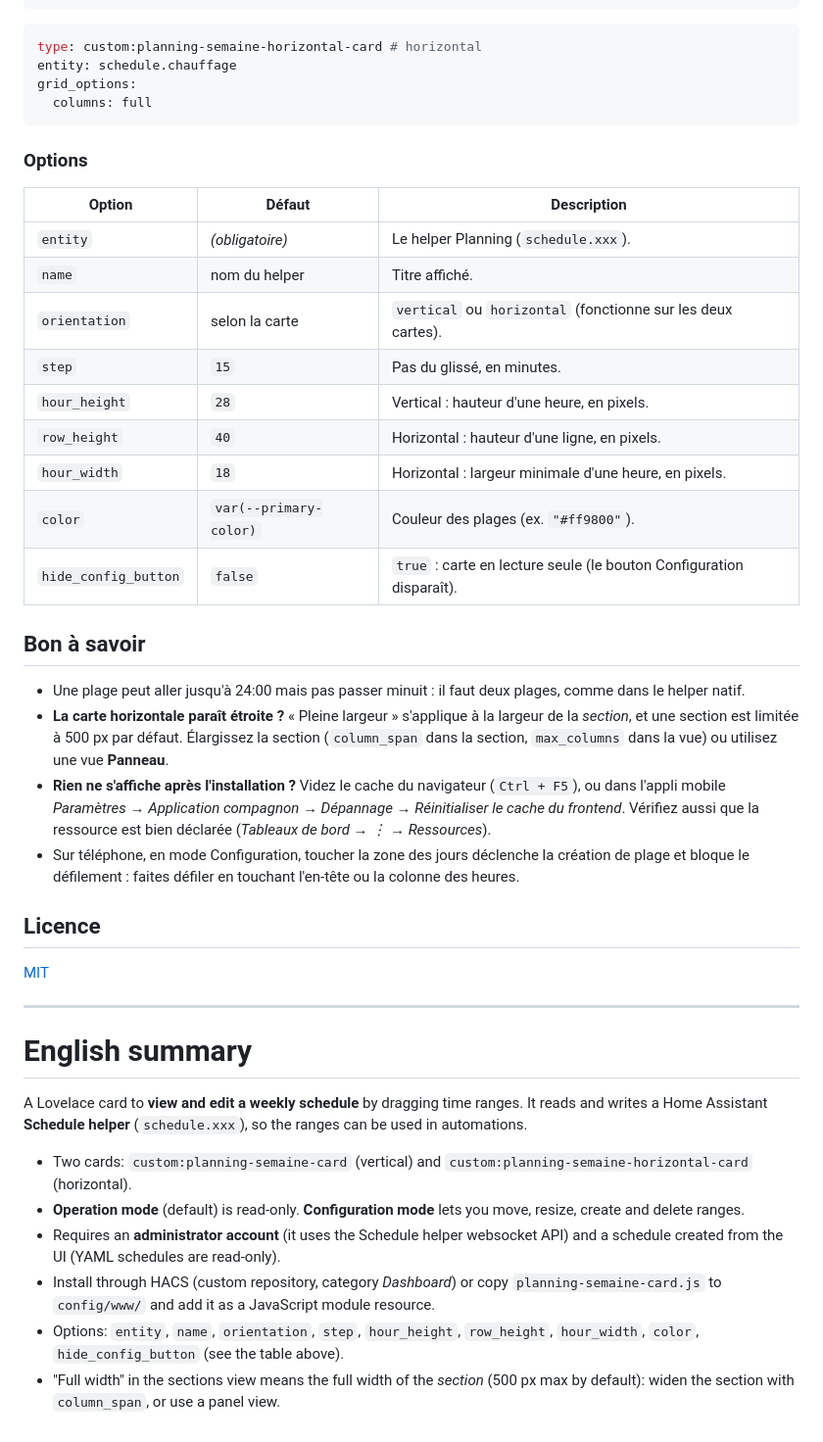
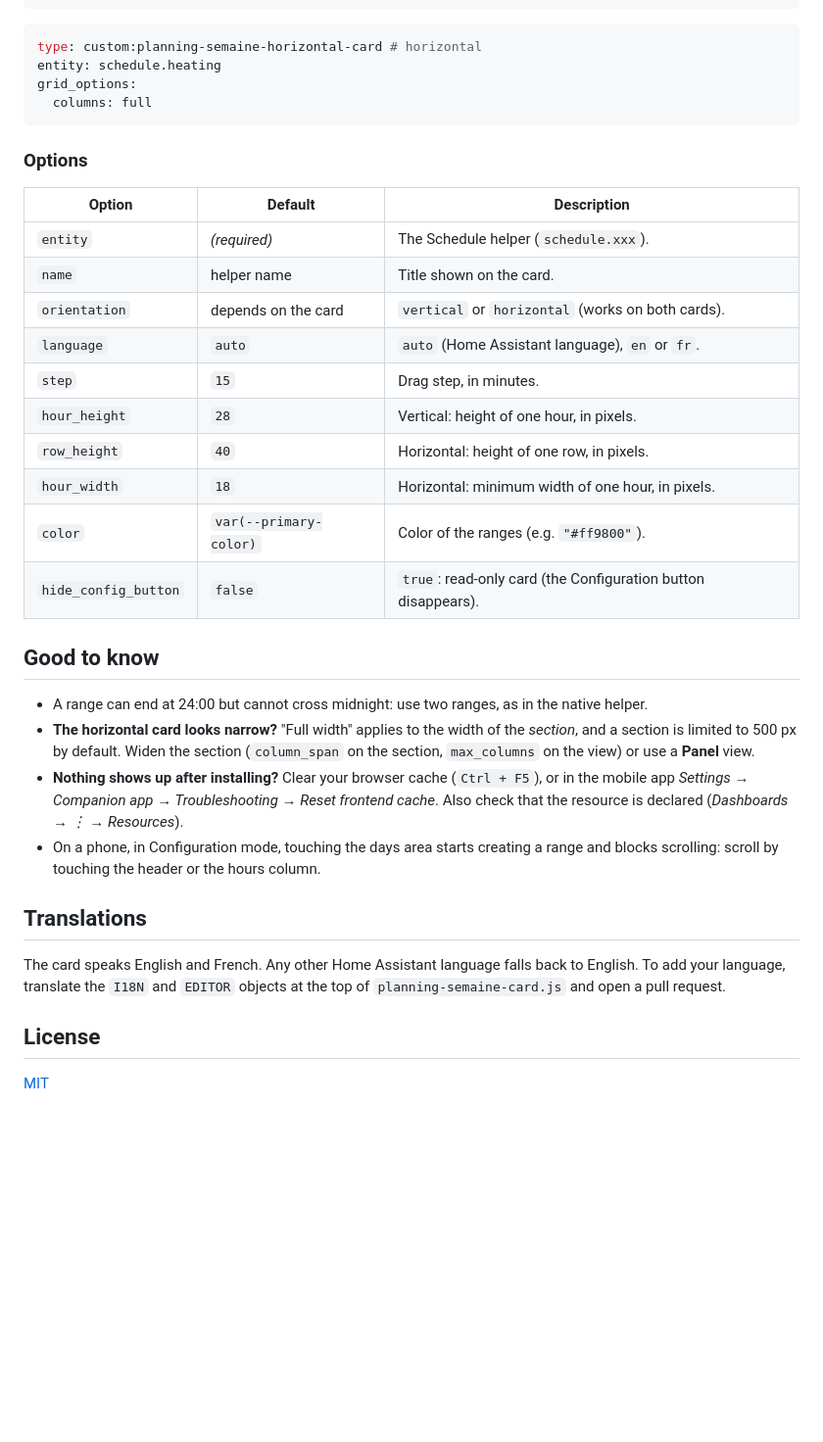
Before and after one commit to Daditj/planning-semaine-card, a Markdown page: README.md, the part around one of its changes. Shown at 98% size. Rendered like a GitHub page; blank space fills up the shorter version.

````diff
--- a/README.md
+++ b/README.md
@@ -51,45 +54,37 @@ entity: schedule.chauffage
 
 ```yaml
 type: custom:planning-semaine-horizontal-card # horizontal
-entity: schedule.chauffage
+entity: schedule.heating
 grid_options:
   columns: full
 ```
 
 ### Options
 
-| Option | Défaut | Description |
+| Option | Default | Description |
 | --- | --- | --- |
-| `entity` | *(obligatoire)* | Le helper Planning (`schedule.xxx`). |
-| `name` | nom du helper | Titre affiché. |
-| `orientation` | selon la carte | `vertical` ou `horizontal` (fonctionne sur les deux cartes). |
-| `step` | `15` | Pas du glissé, en minutes. |
-| `hour_height` | `28` | Vertical : hauteur d'une heure, en pixels. |
-| `row_height` | `40` | Horizontal : hauteur d'une ligne, en pixels. |
-| `hour_width` | `18` | Horizontal : largeur minimale d'une heure, en pixels. |
-| `color` | `var(--primary-color)` | Couleur des plages (ex. `"#ff9800"`). |
-| `hide_config_button` | `false` | `true` : carte en lecture seule (le bouton Configuration disparaît). |
+| `entity` | *(required)* | The Schedule helper (`schedule.xxx`). |
+| `name` | helper name | Title shown on the card. |
+| `orientation` | depends on the card | `vertical` or `horizontal` (works on both cards). |
+| `language` | `auto` | `auto` (Home Assistant language), `en` or `fr`. |
+| `step` | `15` | Drag step, in minutes. |
+| `hour_height` | `28` | Vertical: height of one hour, in pixels. |
+| `row_height` | `40` | Horizontal: height of one row, in pixels. |
+| `hour_width` | `18` | Horizontal: minimum width of one hour, in pixels. |
+| `color` | `var(--primary-color)` | Color of the ranges (e.g. `"#ff9800"`). |
+| `hide_config_button` | `false` | `true`: read-only card (the Configuration button disappears). |
 
-## Bon à savoir
+## Good to know
 
-- Une plage peut aller jusqu'à 24:00 mais pas passer minuit : il faut deux plages, comme dans le helper natif.
-- **La carte horizontale paraît étroite ?** « Pleine largeur » s'applique à la largeur de la *section*, et une section est limitée à 500 px par défaut. Élargissez la section (`column_span` dans la section, `max_columns` dans la vue) ou utilisez une vue **Panneau**.
-- **Rien ne s'affiche après l'installation ?** Videz le cache du navigateur (`Ctrl + F5`), ou dans l'appli mobile *Paramètres → Application compagnon → Dépannage → Réinitialiser le cache du frontend*. Vérifiez aussi que la ressource est bien déclarée (*Tableaux de bord → ⋮ → Ressources*).
-- Sur téléphone, en mode Configuration, toucher la zone des jours déclenche la création de plage et bloque le défilement : faites défiler en touchant l'en-tête ou la colonne des heures.
+- A range can end at 24:00 but cannot cross midnight: use two ranges, as in the native helper.
+- **The horizontal card looks narrow?** "Full width" applies to the width of the *section*, and a section is limited to 500 px by default. Widen the section (`column_span` on the section, `max_columns` on the view) or use a **Panel** view.
+- **Nothing shows up after installing?** Clear your browser cache (`Ctrl + F5`), or in the mobile app *Settings → Companion app → Troubleshooting → Reset frontend cache*. Also check that the resource is declared (*Dashboards → ⋮ → Resources*).
+- On a phone, in Configuration mode, touching the days area starts creating a range and blocks scrolling: scroll by touching the header or the hours column.
 
-## Licence
+## Translations
+
+The card speaks English and French. Any other Home Assistant language falls back to English. To add your language, translate the `I18N` and `EDITOR` objects at the top of `planning-semaine-card.js` and open a pull request.
+
+## License
 
 [MIT](LICENSE)
-
----
-
-# English summary
-
-A Lovelace card to **view and edit a weekly schedule** by dragging time ranges. It reads and writes a Home Assistant **Schedule helper** (`schedule.xxx`), so the ranges can be used in automations.
-
-- Two cards: `custom:planning-semaine-card` (vertical) and `custom:planning-semaine-horizontal-card` (horizontal).
-- **Operation mode** (default) is read-only. **Configuration mode** lets you move, resize, create and delete ranges.
-- Requires an **administrator account** (it uses the Schedule helper websocket API) and a schedule created from the UI (YAML schedules are read-only).
-- Install through HACS (custom repository, category *Dashboard*) or copy `planning-semaine-card.js` to `config/www/` and add it as a JavaScript module resource.
-- Options: `entity`, `name`, `orientation`, `step`, `hour_height`, `row_height`, `hour_width`, `color`, `hide_config_button` (see the table above).
-- "Full width" in the sections view means the full width of the *section* (500 px max by default): widen the section with `column_span`, or use a panel view.
````
Also changed, not shown: other parts of README.md (+31 -28 lines), README.fr.md (added, +90 -0 lines), images/horizontal-en.png (added), images/vertical-en.png (added), 1 other file.
